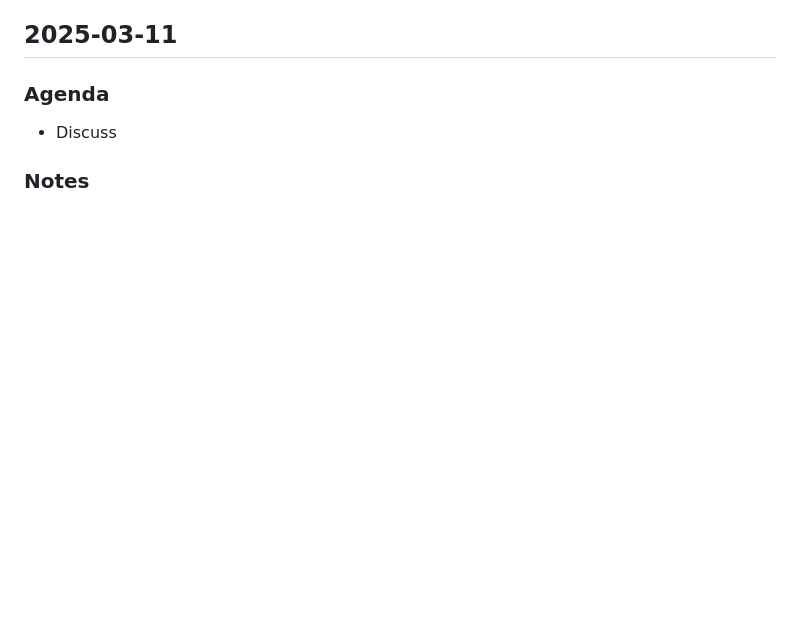
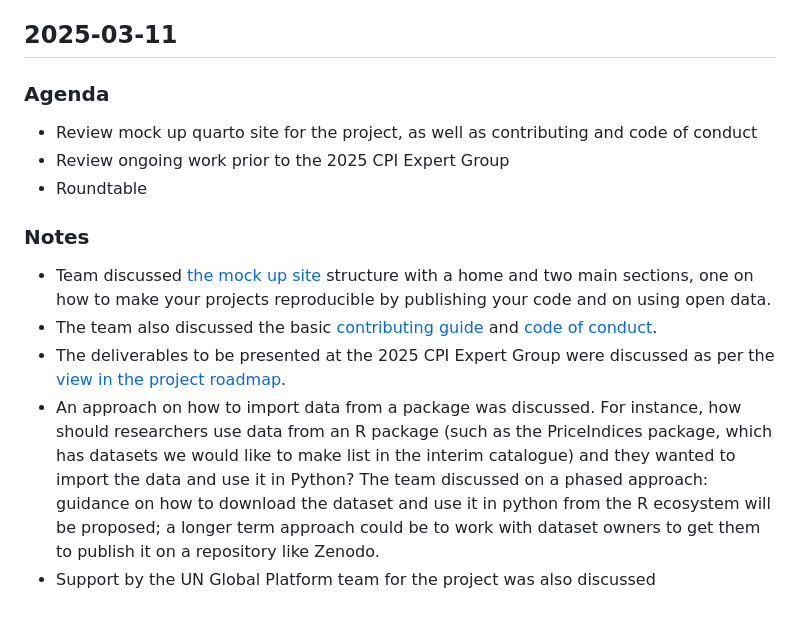
Before and after one commit to sergegoussev/reproducibility-project, a Markdown page: project-content/meeting-minutes.md, the part around the change. Rendered like a GitHub page; blank space fills up the shorter version.

Commit message:
add meeting minutes from the previous meeting (#23)
* add meeting minutes from the previous meeting. Approved at 2025-03-25 meeting

```diff
--- a/project-content/meeting-minutes.md
+++ b/project-content/meeting-minutes.md
@@ -81,7 +81,15 @@ This document summarizes the meetings of the workstream
 ## 2025-03-11
 
 ### Agenda
-- Discuss
 
+-   Review mock up quarto site for the project, as well as contributing and code of conduct
+-   Review ongoing work prior to the 2025 CPI Expert Group
+-   Roundtable
 
 ### Notes
+
+-   Team discussed [the mock up site](https://un-task-team-for-scanner-data.github.io/reproducibility-project/docs/) structure with a home and two main sections, one on how to make your projects reproducible by publishing your code and on using open data.
+-   The team also discussed the basic [contributing guide](https://github.com/UN-Task-Team-for-Scanner-Data/reproducibility-project/blob/main/CONTRIBUTING.md "https://github.com/UN-Task-Team-for-Scanner-Data/reproducibility-project/blob/main/CONTRIBUTING.md") and [code of conduct](https://github.com/UN-Task-Team-for-Scanner-Data/reproducibility-project/blob/main/CODE_OF_CONDUCT.md "https://github.com/UN-Task-Team-for-Scanner-Data/reproducibility-project/blob/main/CODE_OF_CONDUCT.md").
+-   The deliverables to be presented at the 2025 CPI Expert Group were discussed as per the [view in the project roadmap](https://github.com/orgs/UN-Task-Team-for-Scanner-Data/projects/1/views/1?layout=roadmap).
+-   An approach on how to import data from a package was discussed. For instance, how should researchers use data from an R package (such as the PriceIndices package, which has datasets we would like to make list in the interim catalogue) and they wanted to import the data and use it in Python? The team discussed on a phased approach: guidance on how to download the dataset and use it in python from the R ecosystem will be proposed; a longer term approach could be to work with dataset owners to get them to publish it on a repository like Zenodo.
+-   Support by the UN Global Platform team for the project was also discussed
```
